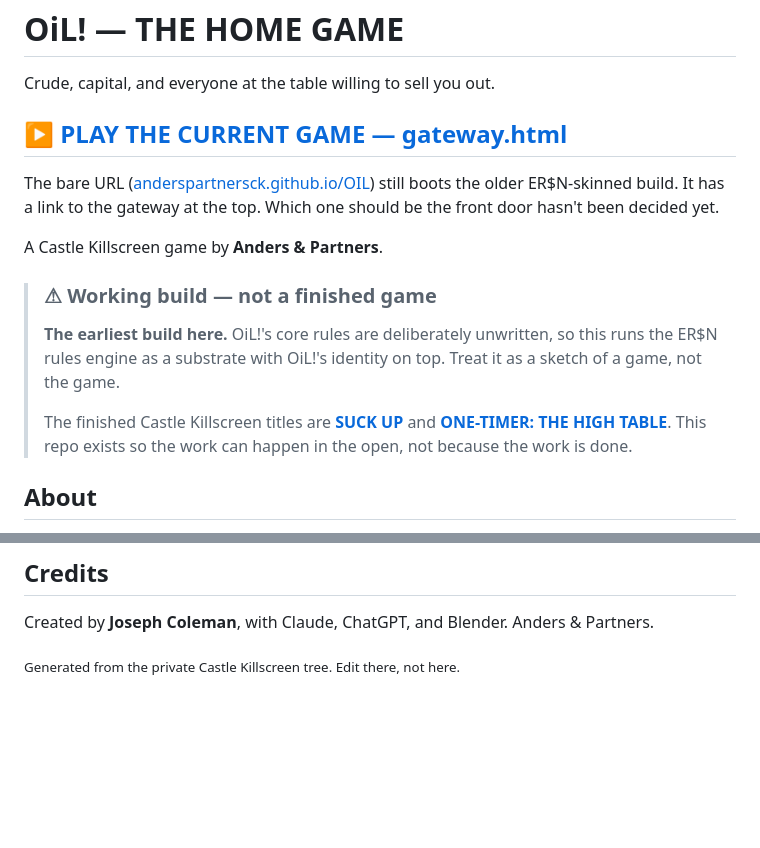
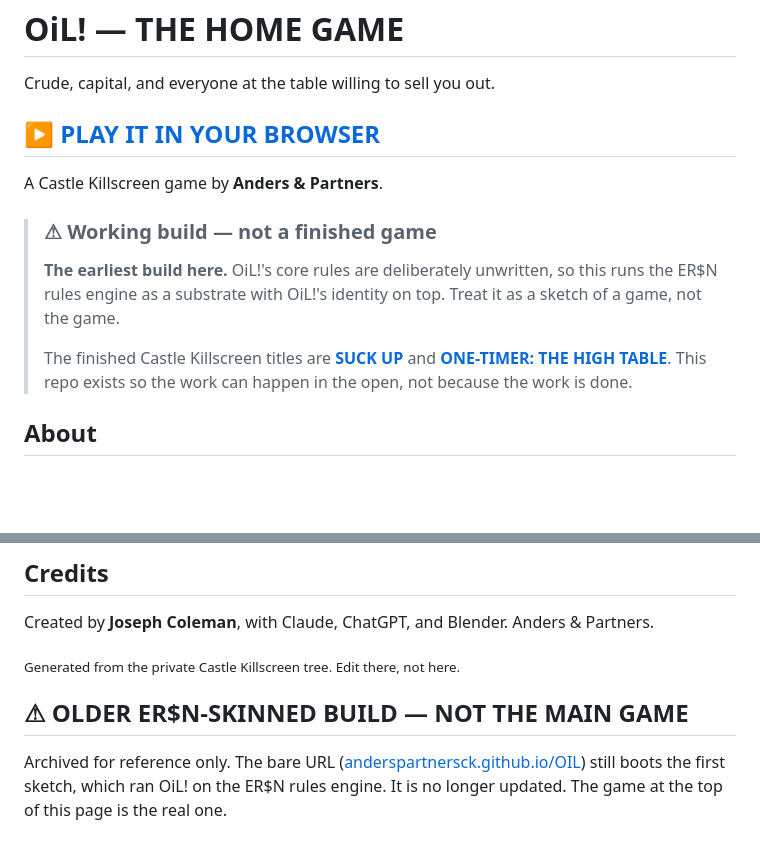
Before and after one commit to anderspartnersck/OIL, a Markdown page: README.md, 2 parts joined by grey strips. GitHub-like rendering; blank space fills up the shorter version.

Commit message:
1110 README: gateway is the only front door; the ER$N-skinned sketch moves to the bottom, labelled NOT THE MAIN GAME
Co-Authored-By: Claude Opus 5.5 <noreply@anthropic.com>

```diff
--- a/README.md
+++ b/README.md
@@ -2,11 +2,7 @@
 
 Crude, capital, and everyone at the table willing to sell you out.
 
-## ▶ [PLAY THE CURRENT GAME — gateway.html](https://anderspartnersck.github.io/OIL/gateway.html)
-
-The bare URL ([anderspartnersck.github.io/OIL](https://anderspartnersck.github.io/OIL/)) still boots
-the older ER$N-skinned build. It has a link to the gateway at the top. Which one should be the front
-door hasn't been decided yet.
+## ▶ [PLAY IT IN YOUR BROWSER](https://anderspartnersck.github.io/OIL/gateway.html)
 
 A Castle Killscreen game by **Anders & Partners**.
 
@@ -73,3 +69,9 @@ Created by **Joseph Coleman**, with Claude, ChatGPT, and Blender.
 Anders & Partners.
 
 <sub>Generated from the private Castle Killscreen tree. Edit there, not here.</sub>
+
+## ⚠︎ OLDER ER$N-SKINNED BUILD — NOT THE MAIN GAME
+
+Archived for reference only. The bare URL ([anderspartnersck.github.io/OIL](https://anderspartnersck.github.io/OIL/))
+still boots the first sketch, which ran OiL! on the ER$N rules engine. It is no longer updated.
+The game at the top of this page is the real one.
```
Also changed, not shown: other parts of README.md (+1 -1 lines).
